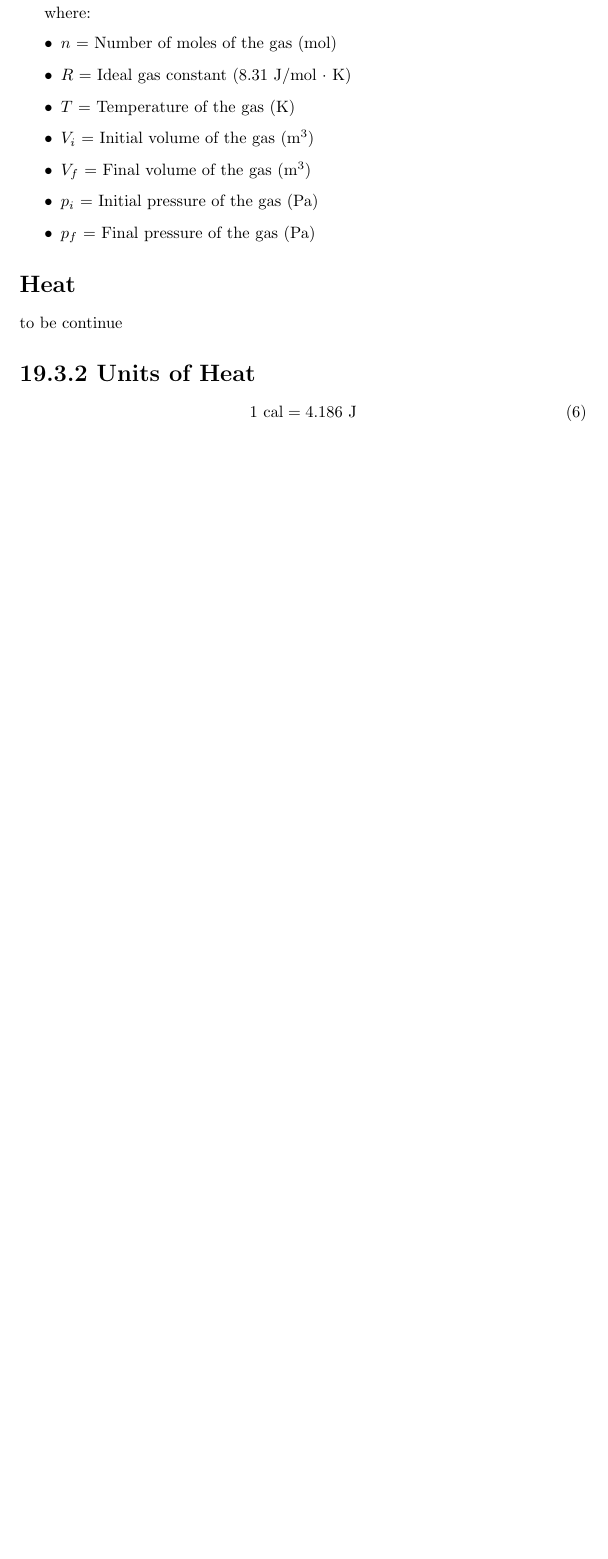
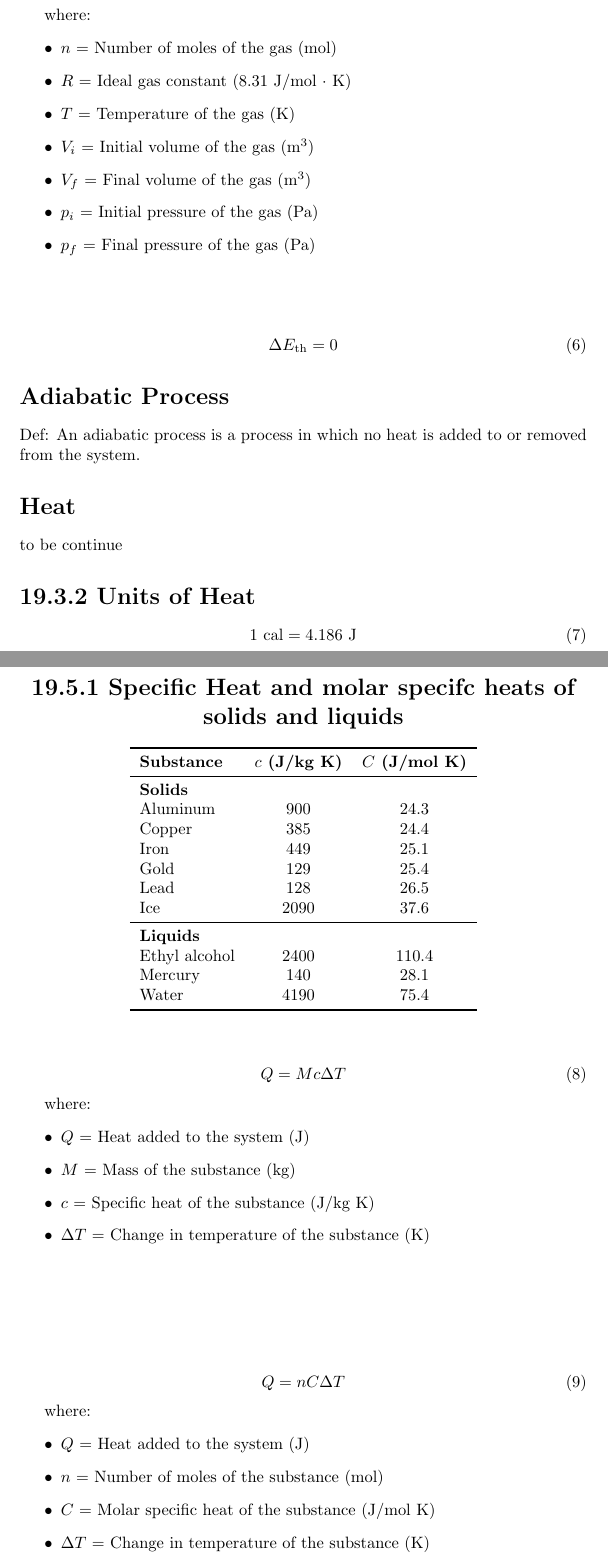
Before and after one commit to Robert-t-t/PHYS4C, a LaTeX document (Chapter19.tex): part of page 2 of 2 before the commit and two parts of pages 2 and 3 of 4 after it, the two joined at a grey line, cut so that both start at the same text, the shorter picture padded with empty space. Compiled offline with pdfLaTeX.

Commit message:
Updated w/ more formula

```diff
--- a/Chapter19.tex
+++ b/Chapter19.tex
@@ -2,7 +2,10 @@
 \usepackage{amsmath, amssymb}
 \usepackage{pgfplots}
 \usepackage{tikz}
+\usepackage{booktabs}
 
+
+% page 541 has a good amout of information
 
 \begin{document}
 
@@ -79,6 +82,17 @@ where:
     \item $p_f$ = Final pressure of the gas (Pa)
 \end{itemize}
 
+
+\vspace{1cm}
+
+\begin{equation}
+    \Delta E_{\text{th}} = 0
+\end{equation}
+
+
+\section*{Adiabatic Process}
+Def: An adiabatic process is a process in which no heat is added to or removed from the system.
+
 \section*{Heat}
 
 to be continue
@@ -88,6 +102,69 @@ to be continue
 \begin{equation}
     1 \text{ cal} = 4.186 \text{ J}
 \end{equation}
+
+
+\vspace{2cm}
+
+
+
+
+\begin{table}[h]
+    \centering
+    \section*{19.5.1 Specific Heat and molar specifc heats of solids and liquids}
+    \begin{tabular}{lcc}
+        \toprule
+        \textbf{Substance} & \textbf{$c$ (J/kg K)} & \textbf{$C$ (J/mol K)} \\
+        \midrule
+        \multicolumn{3}{l}{\textbf{Solids}} \\
+        Aluminum  & 900  & 24.3 \\
+        Copper    & 385  & 24.4 \\
+        Iron      & 449  & 25.1 \\
+        Gold      & 129  & 25.4 \\
+        Lead      & 128  & 26.5 \\
+        Ice       & 2090 & 37.6 \\
+        \midrule
+        \multicolumn{3}{l}{\textbf{Liquids}} \\
+        Ethyl alcohol & 2400 & 110.4 \\
+        Mercury       & 140  & 28.1 \\
+        Water         & 4190 & 75.4 \\
+        \bottomrule
+    \end{tabular}
+\end{table}
+
+\vspace{2cm}
+
+
+\begin{equation}
+    Q = Mc \Delta T
+\end{equation}
+
+where:
+\begin{itemize}
+    \item $Q$ = Heat added to the system (J)
+    \item $M$ = Mass of the substance (kg)
+    \item $c$ = Specific heat of the substance (J/kg K)
+    \item $\Delta T$ = Change in temperature of the substance (K)
+\end{itemize}
+
+\vspace{2cm}
+
+\begin{equation}
+    Q = nC \Delta T
+\end{equation}
+
+where:
+\begin{itemize}
+    \item $Q$ = Heat added to the system (J)
+    \item $n$ = Number of moles of the substance (mol)
+    \item $C$ = Molar specific heat of the substance (J/mol K)
+    \item $\Delta T$ = Change in temperature of the substance (K)
+\end{itemize}
+
+
+\section*{19.5.2 Phase Changes and Heat of Transformation}
+
+
 
 \section*{Addtional Notes}
 when you want to find M (molar mass) you can use the following formula:
```
